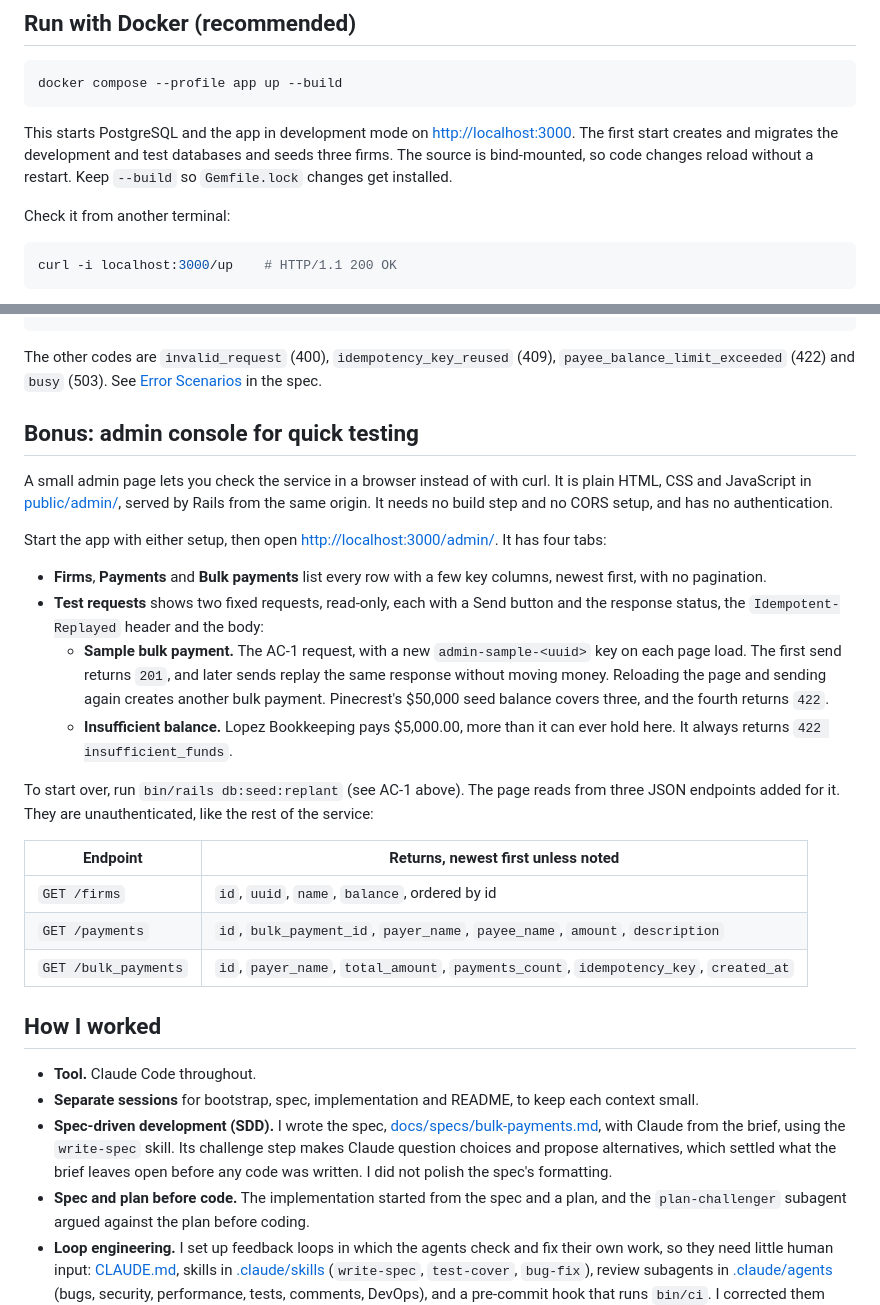
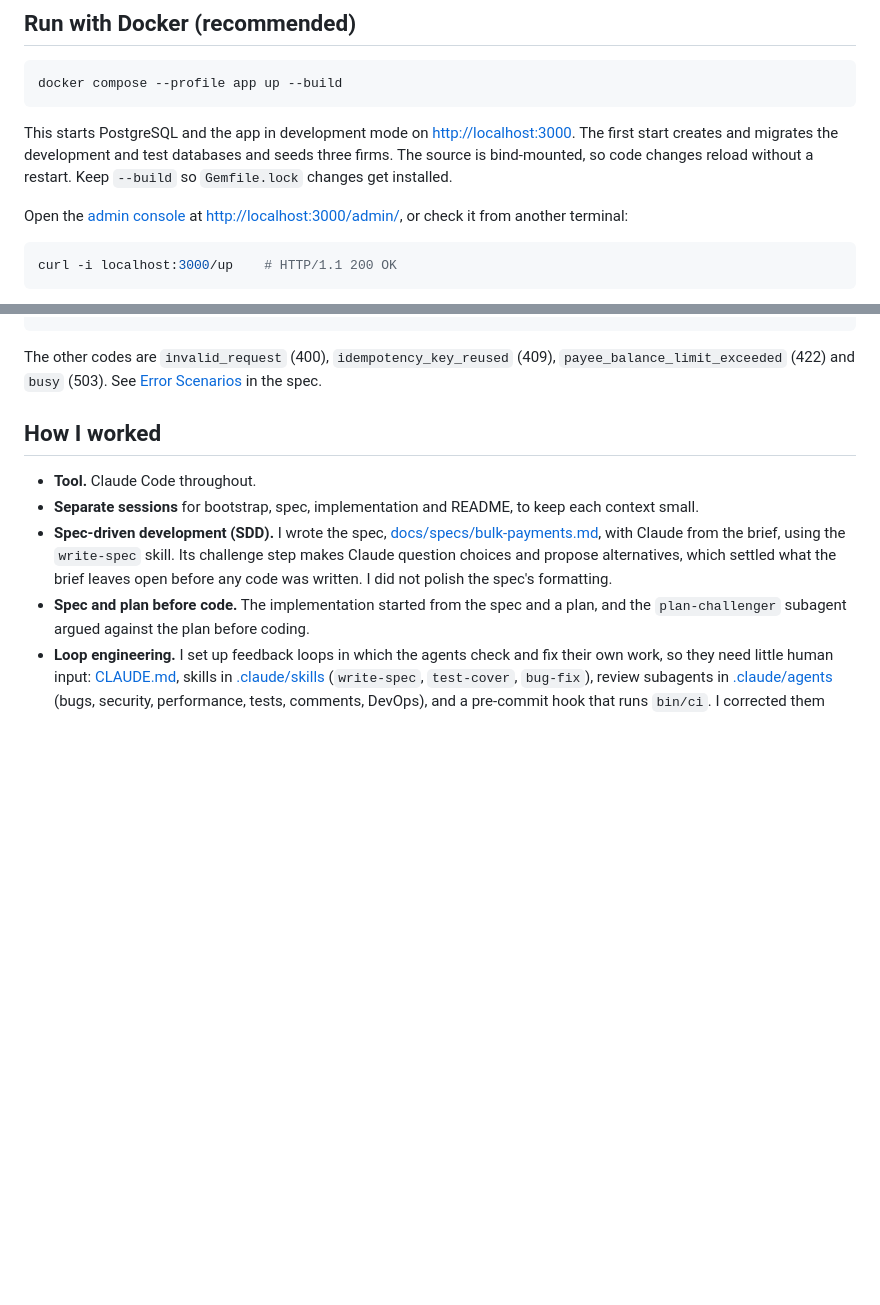
Before and after one commit to alexander-bal/payment-service, a Markdown page: README.md, 2 parts joined by grey strips. GitHub-like rendering; blank space fills up the shorter version.

````diff
--- a/README.md
+++ b/README.md
@@ -79,7 +79,8 @@ This starts PostgreSQL and the app in development mode on <http://localhost:3000
 migrates the development and test databases and seeds three firms. The source is bind-mounted, so code changes reload
 without a restart. Keep `--build` so `Gemfile.lock` changes get installed.
 
-Check it from another terminal:
+Open the [admin console](#try-it-in-the-admin-console-recommended) at <http://localhost:3000/admin/>, or check it
+from another terminal:
 
 ```sh
 curl -i localhost:3000/up    # HTTP/1.1 200 OK
@@ -227,33 +275,6 @@ curl -i -X POST localhost:3000/bulk_payments \
 
 The other codes are `invalid_request` (400), `idempotency_key_reused` (409), `payee_balance_limit_exceeded` (422) and
 `busy` (503). See [Error Scenarios](docs/specs/bulk-payments.md#error-scenarios) in the spec.
-
-## Bonus: admin console for quick testing
-
-A small admin page lets you check the service in a browser instead of with curl. It is plain HTML, CSS and JavaScript
-in [public/admin/](public/admin/), served by Rails from the same origin. It needs no build step and no CORS setup, and
-has no authentication.
-
-Start the app with either setup, then open <http://localhost:3000/admin/>. It has four tabs:
-
-- **Firms**, **Payments** and **Bulk payments** list every row with a few key columns, newest first, with no
-  pagination.
-- **Test requests** shows two fixed requests, read-only, each with a Send button and the response status, the
-  `Idempotent-Replayed` header and the body:
-  - **Sample bulk payment.** The AC-1 request, with a new `admin-sample-<uuid>` key on each page load. The first send
-    returns `201`, and later sends replay the same response without moving money. Reloading the page and sending
-    again creates another bulk payment. Pinecrest's $50,000 seed balance covers three, and the fourth returns `422`.
-  - **Insufficient balance.** Lopez Bookkeeping pays $5,000.00, more than it can ever hold here. It always returns
-    `422 insufficient_funds`.
-
-To start over, run `bin/rails db:seed:replant` (see AC-1 above). The page reads from three JSON endpoints added for it.
-They are unauthenticated, like the rest of the service:
-
-| Endpoint             | Returns, newest first unless noted                                                      |
-| -------------------- | --------------------------------------------------------------------------------------- |
-| `GET /firms`         | `id`, `uuid`, `name`, `balance`, ordered by id                                         |
-| `GET /payments`      | `id`, `bulk_payment_id`, `payer_name`, `payee_name`, `amount`, `description`           |
-| `GET /bulk_payments` | `id`, `payer_name`, `total_amount`, `payments_count`, `idempotency_key`, `created_at` |
 
 ## How I worked
 
````
Also changed, not shown: other parts of README.md (+49 -2 lines).
